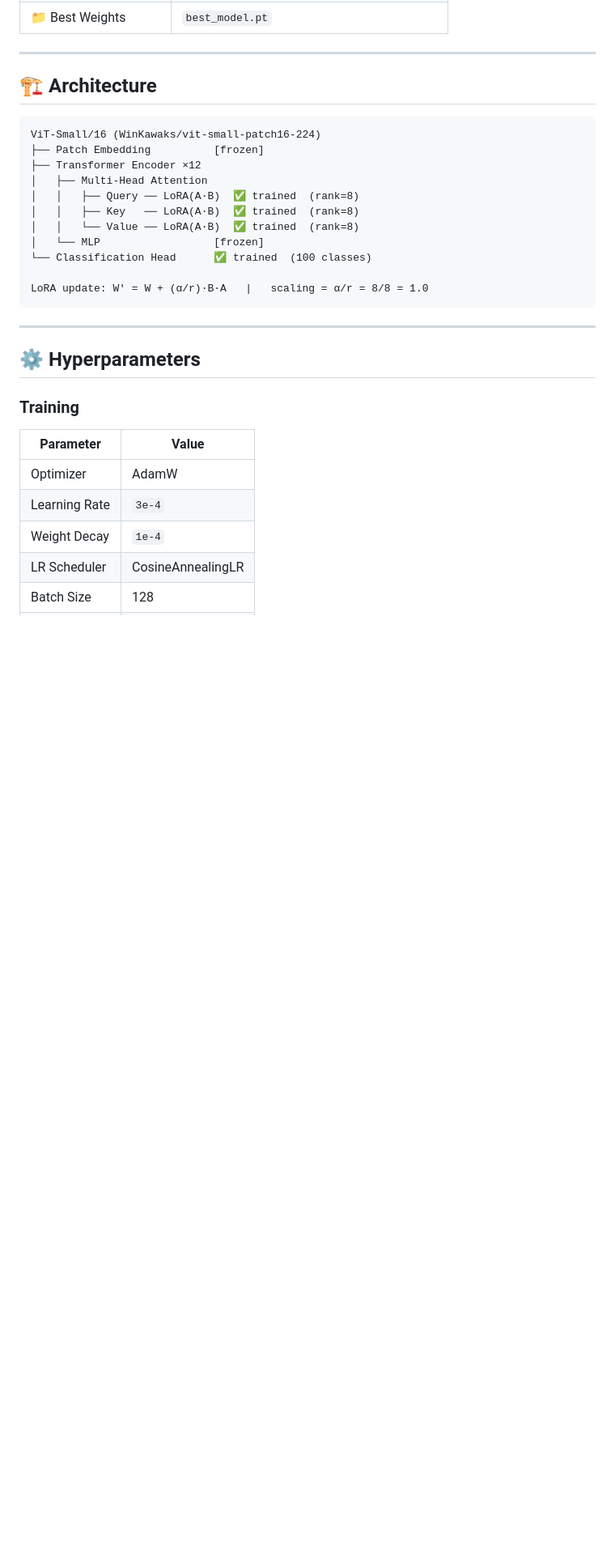
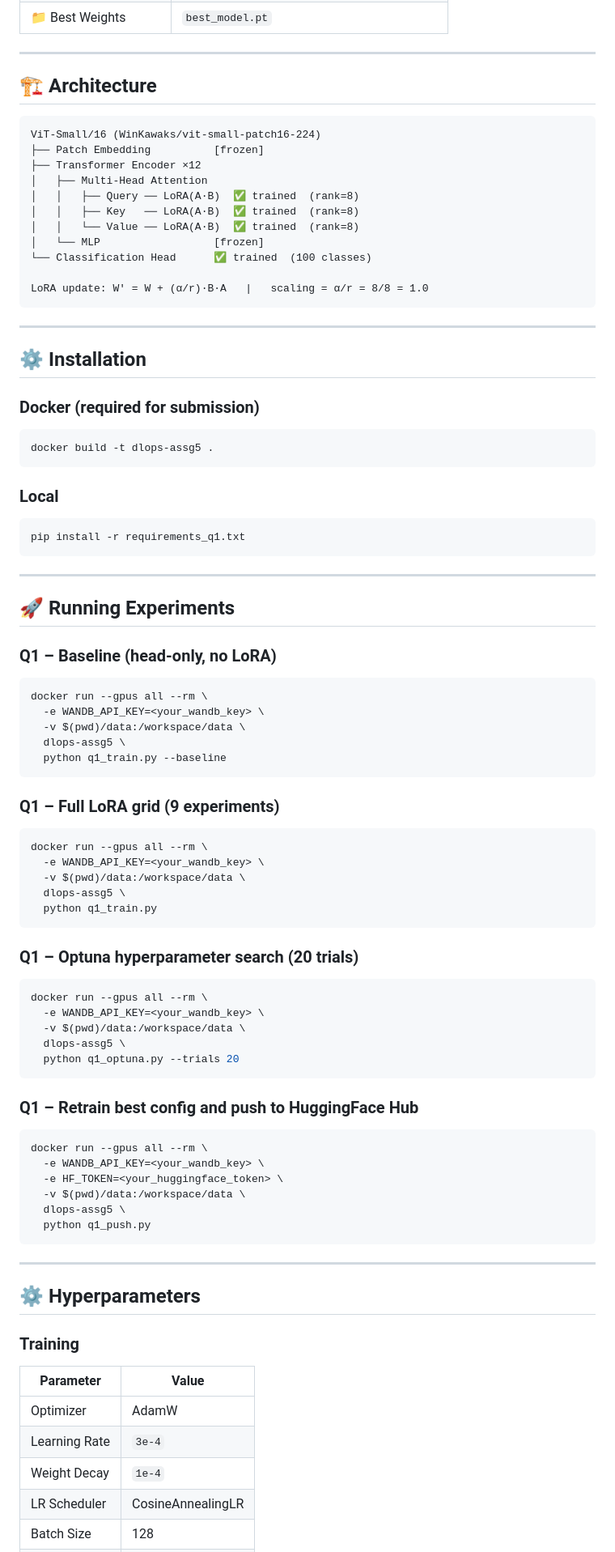
Before and after one commit to MSG-1999/MLOps-MahekGadiya-M25CSA011, a Markdown page: README.md, the part around one of its changes. Shown at 81% size. Drawn GitHub-style; blank space fills up the shorter version.

````diff
--- a/README.md
+++ b/README.md
@@ -63,6 +63,67 @@ ViT-Small/16 (WinKawaks/vit-small-patch16-224)
 └── Classification Head      ✅ trained  (100 classes)
 
 LoRA update: W' = W + (α/r)·B·A   |   scaling = α/r = 8/8 = 1.0
+```
+
+---
+
+## ⚙️ Installation
+
+### Docker (required for submission)
+
+```bash
+docker build -t dlops-assg5 .
+```
+
+### Local
+
+```bash
+pip install -r requirements_q1.txt
+```
+
+---
+
+## 🚀 Running Experiments
+
+### Q1 – Baseline (head-only, no LoRA)
+
+```bash
+docker run --gpus all --rm \
+  -e WANDB_API_KEY=<your_wandb_key> \
+  -v $(pwd)/data:/workspace/data \
+  dlops-assg5 \
+  python q1_train.py --baseline
+```
+
+### Q1 – Full LoRA grid (9 experiments)
+
+```bash
+docker run --gpus all --rm \
+  -e WANDB_API_KEY=<your_wandb_key> \
+  -v $(pwd)/data:/workspace/data \
+  dlops-assg5 \
+  python q1_train.py
+```
+
+### Q1 – Optuna hyperparameter search (20 trials)
+
+```bash
+docker run --gpus all --rm \
+  -e WANDB_API_KEY=<your_wandb_key> \
+  -v $(pwd)/data:/workspace/data \
+  dlops-assg5 \
+  python q1_optuna.py --trials 20
+```
+
+### Q1 – Retrain best config and push to HuggingFace Hub
+
+```bash
+docker run --gpus all --rm \
+  -e WANDB_API_KEY=<your_wandb_key> \
+  -e HF_TOKEN=<your_huggingface_token> \
+  -v $(pwd)/data:/workspace/data \
+  dlops-assg5 \
+  python q1_push.py
 ```
 
 ---
````
Also changed, not shown: other parts of README.md (+71 -0 lines).
